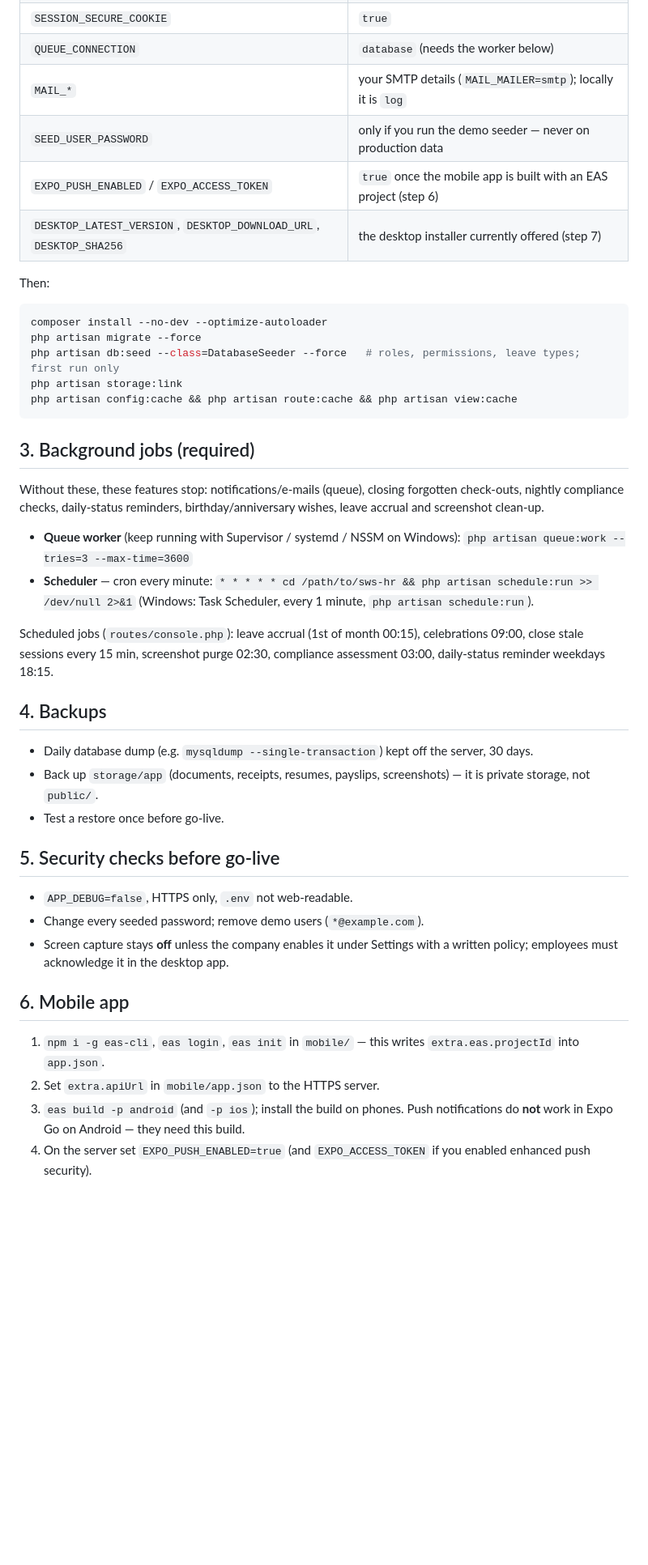
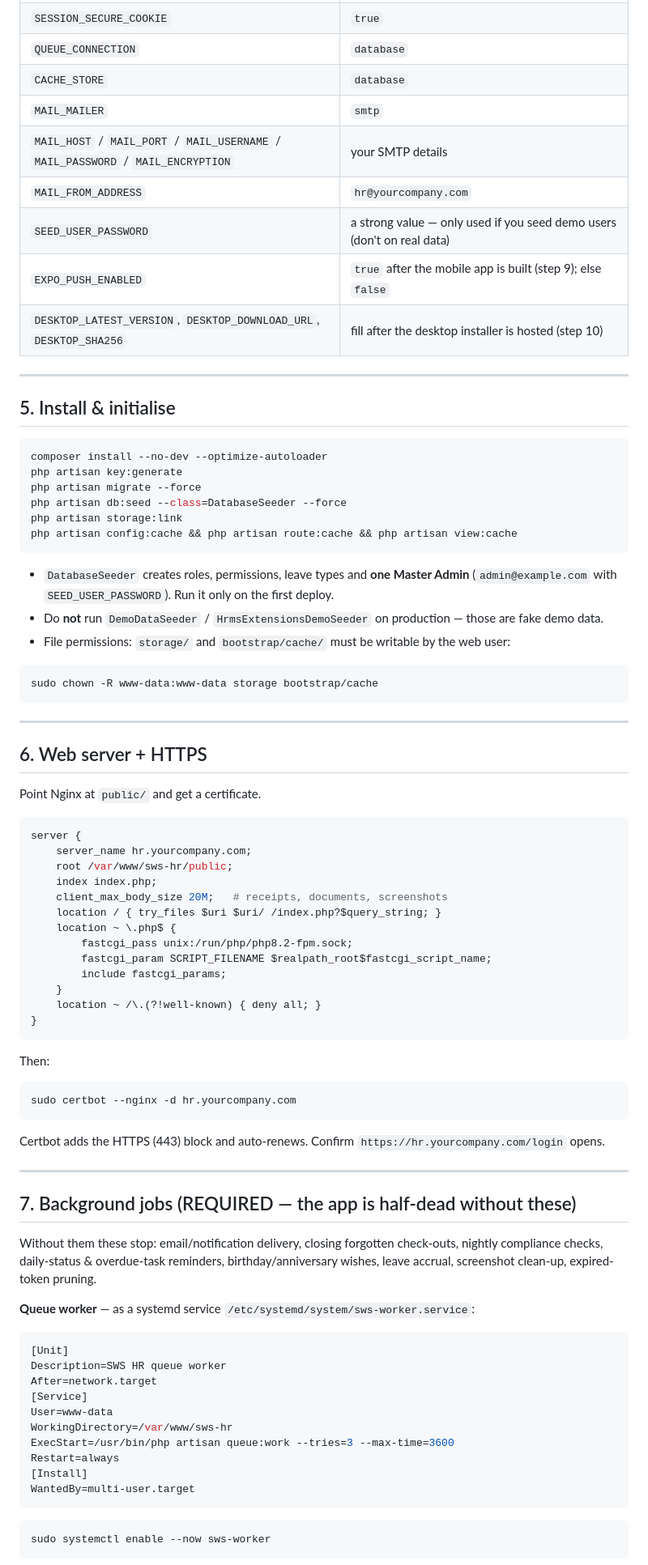
Before and after one commit to neeraj-sws/hr-management, a Markdown page: docs/DEPLOYMENT.md, the part around one of its changes. Shown at 81% size. Rendered like a GitHub page; blank space fills up the shorter version.

Commit message:
Rewrite go-live guide as a full start-to-end deployment process
Co-Authored-By: Claude Opus 4.8 <noreply@anthropic.com>

````diff
--- a/docs/DEPLOYMENT.md
+++ b/docs/DEPLOYMENT.md
@@ -19,47 +74,76 @@ Copy `.env.example` and set at least:
 | `SESSION_SECURE_COOKIE` | `true` |
-| `QUEUE_CONNECTION` | `database` (needs the worker below) |
-| `MAIL_*` | your SMTP details (`MAIL_MAILER=smtp`); locally it is `log` |
-| `SEED_USER_PASSWORD` | only if you run the demo seeder — never on production data |
-| `EXPO_PUSH_ENABLED` / `EXPO_ACCESS_TOKEN` | `true` once the mobile app is built with an EAS project (step 6) |
-| `DESKTOP_LATEST_VERSION`, `DESKTOP_DOWNLOAD_URL`, `DESKTOP_SHA256` | the desktop installer currently offered (step 7) |
+| `QUEUE_CONNECTION` | `database` |
+| `CACHE_STORE` | `database` |
+| `MAIL_MAILER` | `smtp` |
+| `MAIL_HOST` / `MAIL_PORT` / `MAIL_USERNAME` / `MAIL_PASSWORD` / `MAIL_ENCRYPTION` | your SMTP details |
+| `MAIL_FROM_ADDRESS` | `hr@yourcompany.com` |
+| `SEED_USER_PASSWORD` | a strong value — only used if you seed demo users (don't on real data) |
+| `EXPO_PUSH_ENABLED` | `true` after the mobile app is built (step 9); else `false` |
+| `DESKTOP_LATEST_VERSION`, `DESKTOP_DOWNLOAD_URL`, `DESKTOP_SHA256` | fill after the desktop installer is hosted (step 10) |
 
-Then:
+---
+
+## 5. Install & initialise
 ```bash
 composer install --no-dev --optimize-autoloader
+php artisan key:generate
 php artisan migrate --force
-php artisan db:seed --class=DatabaseSeeder --force   # roles, permissions, leave types; first run only
+php artisan db:seed --class=DatabaseSeeder --force
 php artisan storage:link
 php artisan config:cache && php artisan route:cache && php artisan view:cache
 ```
+- `DatabaseSeeder` creates roles, permissions, leave types and **one Master Admin** (`admin@example.com` with `SEED_USER_PASSWORD`). Run it only on the first deploy.
+- Do **not** run `DemoDataSeeder` / `HrmsExtensionsDemoSeeder` on production — those are fake demo data.
+- File permissions: `storage/` and `bootstrap/cache/` must be writable by the web user:
+```bash
+sudo chown -R www-data:www-data storage bootstrap/cache
+```
 
-## 3. Background jobs (required)
-Without these, these features stop: notifications/e-mails (queue), closing forgotten
-check-outs, nightly compliance checks, daily-status reminders, birthday/anniversary
-wishes, leave accrual and screenshot clean-up.
+---
 
-- **Queue worker** (keep running with Supervisor / systemd / NSSM on Windows):
-  `php artisan queue:work --tries=3 --max-time=3600`
-- **Scheduler** — cron every minute:
-  `* * * * * cd /path/to/sws-hr && php artisan schedule:run >> /dev/null 2>&1`
-  (Windows: Task Scheduler, every 1 minute, `php artisan schedule:run`).
+## 6. Web server + HTTPS
+Point Nginx at `public/` and get a certificate.
 
-Scheduled jobs (`routes/console.php`): leave accrual (1st of month 00:15), celebrations 09:00,
-close stale sessions every 15 min, screenshot purge 02:30, compliance assessment 03:00,
-daily-status reminder weekdays 18:15.
+```nginx
+server {
+    server_name hr.yourcompany.com;
+    root /var/www/sws-hr/public;
+    index index.php;
+    client_max_body_size 20M;   # receipts, documents, screenshots
+    location / { try_files $uri $uri/ /index.php?$query_string; }
+    location ~ \.php$ {
+        fastcgi_pass unix:/run/php/php8.2-fpm.sock;
+        fastcgi_param SCRIPT_FILENAME $realpath_root$fastcgi_script_name;
+        include fastcgi_params;
+    }
+    location ~ /\.(?!well-known) { deny all; }
+}
+```
+Then:
+```bash
+sudo certbot --nginx -d hr.yourcompany.com
+```
+Certbot adds the HTTPS (443) block and auto-renews. Confirm `https://hr.yourcompany.com/login` opens.
 
-## 4. Backups
-- Daily database dump (e.g. `mysqldump --single-transaction`) kept off the server, 30 days.
-- Back up `storage/app` (documents, receipts, resumes, payslips, screenshots) — it is private storage, not `public/`.
-- Test a restore once before go-live.
+---
 
-## 5. Security checks before go-live
-- `APP_DEBUG=false`, HTTPS only, `.env` not web-readable.
-- Change every seeded password; remove demo users (`*@example.com`).
-- Screen capture stays **off** unless the company enables it under Settings with a written policy; employees must acknowledge it in the desktop app.
+## 7. Background jobs (REQUIRED — the app is half-dead without these)
+Without them these stop: email/notification delivery, closing forgotten check-outs, nightly compliance checks, daily-status & overdue-task reminders, birthday/anniversary wishes, leave accrual, screenshot clean-up, expired-token pruning.
 
-## 6. Mobile app
-1. `npm i -g eas-cli`, `eas login`, `eas init` in `mobile/` — this writes `extra.eas.projectId` into `app.json`.
-2. Set `extra.apiUrl` in `mobile/app.json` to the HTTPS server.
-3. `eas build -p android` (and `-p ios`); install the build on phones. Push notifications do **not** work in Expo Go on Android — they need this build.
-4. On the server set `EXPO_PUSH_ENABLED=true` (and `EXPO_ACCESS_TOKEN` if you enabled enhanced push security).
+**Queue worker** — as a systemd service `/etc/systemd/system/sws-worker.service`:
+```ini
+[Unit]
+Description=SWS HR queue worker
+After=network.target
+[Service]
+User=www-data
+WorkingDirectory=/var/www/sws-hr
+ExecStart=/usr/bin/php artisan queue:work --tries=3 --max-time=3600
+Restart=always
+[Install]
+WantedBy=multi-user.target
+```
+```bash
+sudo systemctl enable --now sws-worker
+```
 
````
Also changed, not shown: other parts of docs/DEPLOYMENT.md (+132 -22 lines).
